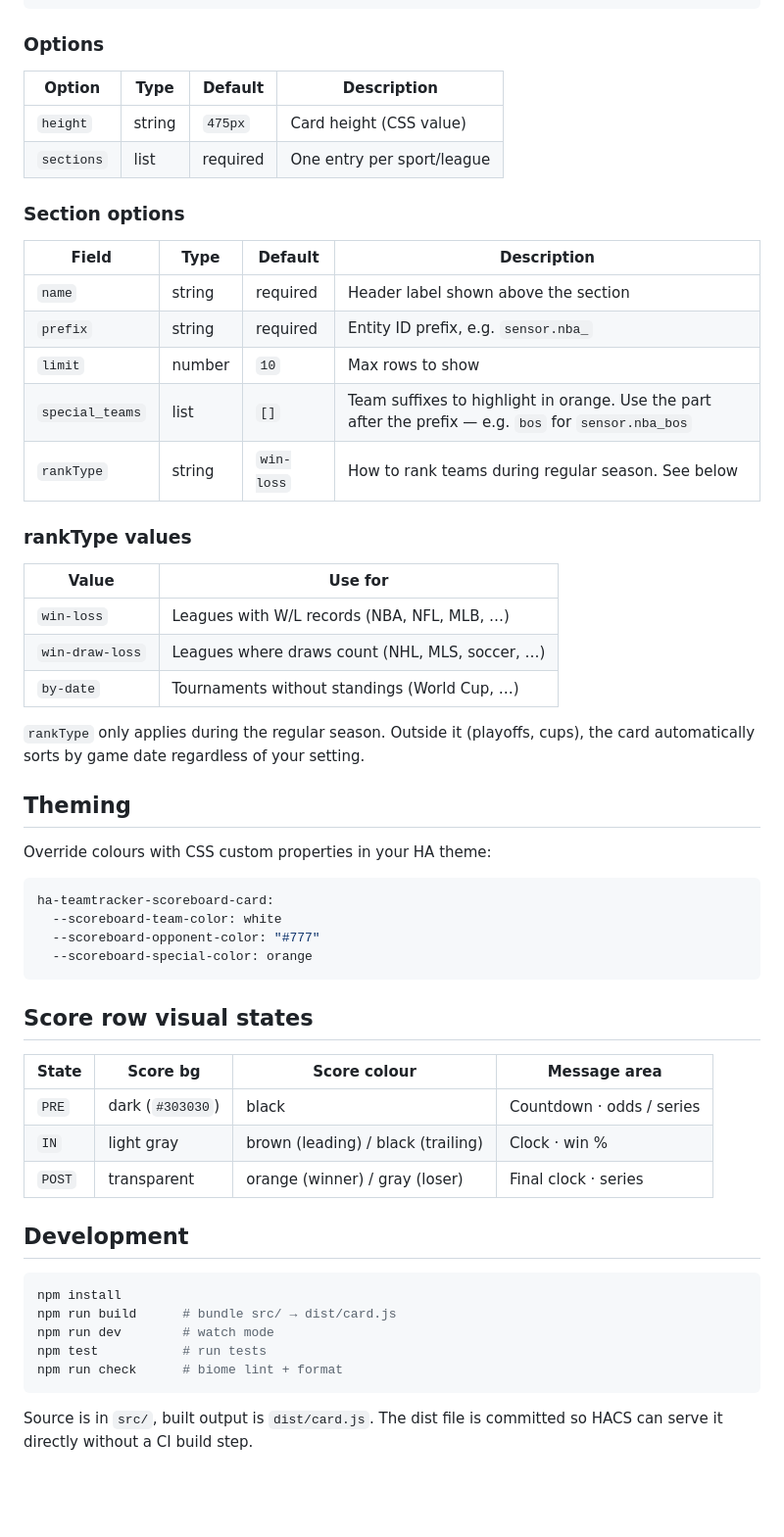
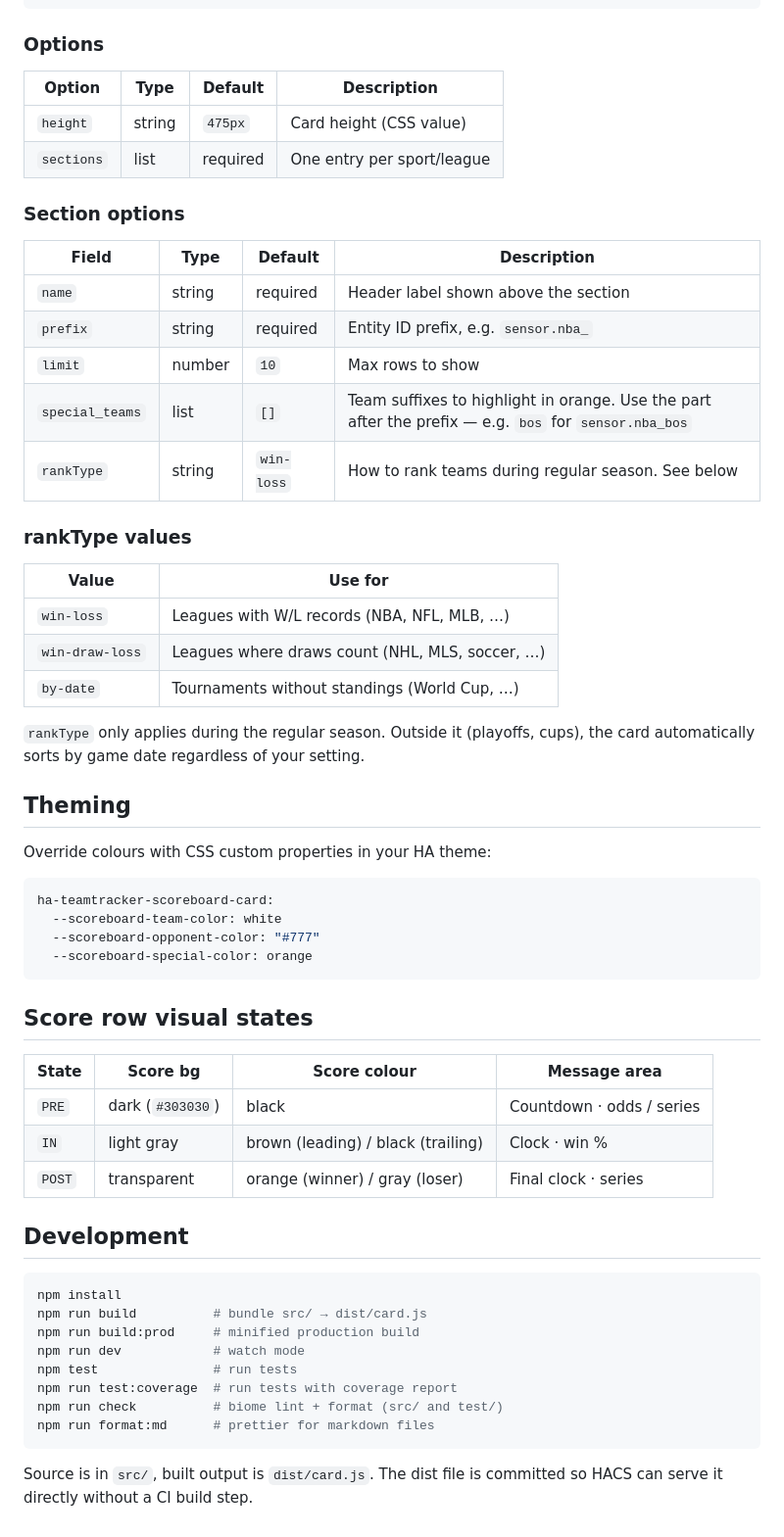
Before and after one commit to marcintk/ha-teamtracker-scoreboard, a Markdown page: README.md, the part around one of its changes. Shown at 98% size. GitHub-like rendering; blank space fills up the shorter version.

Commit message:
Update Development section in README
Add missing scripts: build:prod, test:coverage, format:md.
Fix biome description (now covers src/ and test/).
Run prettier to reformat prose and tables.

Co-Authored-By: Claude Sonnet 4.6 <noreply@anthropic.com>

````diff
--- a/README.md
+++ b/README.md
@@ -73,30 +76,31 @@ sections:
 
 ### Options
 
-| Option | Type | Default | Description |
-|---|---|---|---|
-| `height` | string | `475px` | Card height (CSS value) |
-| `sections` | list | required | One entry per sport/league |
+| Option     | Type   | Default  | Description                |
+| ---------- | ------ | -------- | -------------------------- |
+| `height`   | string | `475px`  | Card height (CSS value)    |
+| `sections` | list   | required | One entry per sport/league |
 
 ### Section options
 
-| Field | Type | Default | Description |
-|---|---|---|---|
-| `name` | string | required | Header label shown above the section |
-| `prefix` | string | required | Entity ID prefix, e.g. `sensor.nba_` |
-| `limit` | number | `10` | Max rows to show |
-| `special_teams` | list | `[]` | Team suffixes to highlight in orange. Use the part after the prefix — e.g. `bos` for `sensor.nba_bos` |
-| `rankType` | string | `win-loss` | How to rank teams during regular season. See below |
+| Field           | Type   | Default    | Description                                                                                           |
+| --------------- | ------ | ---------- | ----------------------------------------------------------------------------------------------------- |
+| `name`          | string | required   | Header label shown above the section                                                                  |
+| `prefix`        | string | required   | Entity ID prefix, e.g. `sensor.nba_`                                                                  |
+| `limit`         | number | `10`       | Max rows to show                                                                                      |
+| `special_teams` | list   | `[]`       | Team suffixes to highlight in orange. Use the part after the prefix — e.g. `bos` for `sensor.nba_bos` |
+| `rankType`      | string | `win-loss` | How to rank teams during regular season. See below                                                    |
 
 ### rankType values
 
-| Value | Use for |
-|---|---|
-| `win-loss` | Leagues with W/L records (NBA, NFL, MLB, …) |
+| Value           | Use for                                         |
+| --------------- | ----------------------------------------------- |
+| `win-loss`      | Leagues with W/L records (NBA, NFL, MLB, …)     |
 | `win-draw-loss` | Leagues where draws count (NHL, MLS, soccer, …) |
-| `by-date` | Tournaments without standings (World Cup, …) |
+| `by-date`       | Tournaments without standings (World Cup, …)    |
 
-`rankType` only applies during the regular season. Outside it (playoffs, cups), the card automatically sorts by game date regardless of your setting.
+`rankType` only applies during the regular season. Outside it (playoffs, cups), the card
+automatically sorts by game date regardless of your setting.
 
 ## Theming
 
@@ -111,20 +115,24 @@ ha-teamtracker-scoreboard-card:
 
 ## Score row visual states
 
-| State | Score bg | Score colour | Message area |
-|---|---|---|---|
-| `PRE` | dark (`#303030`) | black | Countdown · odds / series |
-| `IN` | light gray | brown (leading) / black (trailing) | Clock · win % |
-| `POST` | transparent | orange (winner) / gray (loser) | Final clock · series |
+| State  | Score bg         | Score colour                       | Message area              |
+| ------ | ---------------- | ---------------------------------- | ------------------------- |
+| `PRE`  | dark (`#303030`) | black                              | Countdown · odds / series |
+| `IN`   | light gray       | brown (leading) / black (trailing) | Clock · win %             |
+| `POST` | transparent      | orange (winner) / gray (loser)     | Final clock · series      |
 
 ## Development
 
 ```bash
 npm install
-npm run build      # bundle src/ → dist/card.js
-npm run dev        # watch mode
-npm test           # run tests
-npm run check      # biome lint + format
+npm run build          # bundle src/ → dist/card.js
+npm run build:prod     # minified production build
+npm run dev            # watch mode
+npm test               # run tests
+npm run test:coverage  # run tests with coverage report
+npm run check          # biome lint + format (src/ and test/)
+npm run format:md      # prettier for markdown files
 ```
 
-Source is in `src/`, built output is `dist/card.js`. The dist file is committed so HACS can serve it directly without a CI build step.
+Source is in `src/`, built output is `dist/card.js`. The dist file is committed so HACS can serve it
+directly without a CI build step.
````
Also changed, not shown: other parts of README.md (+7 -4 lines).
